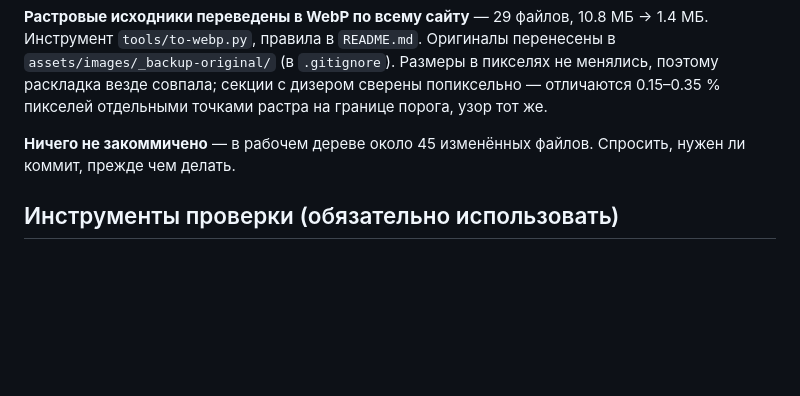
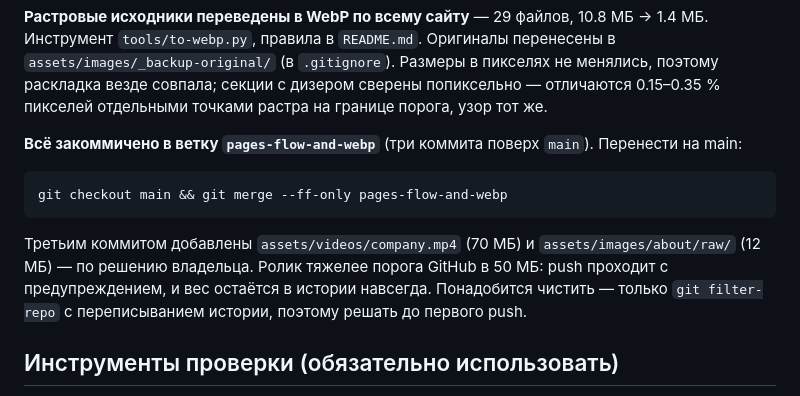
Before and after one commit to Makslabiak/rkc-site, a Markdown page: HANDOFF.md, the part around the change. GitHub-like rendering; blank space fills up the shorter version.

Commit message:
Добавить видео и присланные исходники в репозиторий
По решению владельца в репозиторий кладутся два каталога, которые до сих пор
оставались вне git: assets/videos/company.mp4 (70 МБ, на него ссылаются
index.html и news-detail.html) и assets/images/about/raw/ — присланные
исходники портретов и кадров страницы «О компании», сайтом не используются.

Ролик тяжелее порога GitHub в 50 МБ: push проходит с предупреждением, и вес
остаётся в истории навсегда. Убрать его потом можно только переписыванием
истории через git filter-repo.

Co-Authored-By: Claude Opus 5 <noreply@anthropic.com>

```diff
--- a/HANDOFF.md
+++ b/HANDOFF.md
@@ -92,8 +92,16 @@ HTTP Range и ломает перемотку видео).
 дизером сверены попиксельно — отличаются 0.15–0.35 % пикселей отдельными
 точками растра на границе порога, узор тот же.
 
-**Ничего не закоммичено** — в рабочем дереве около 45 изменённых файлов.
-Спросить, нужен ли коммит, прежде чем делать.
+**Всё закоммичено в ветку `pages-flow-and-webp`** (три коммита поверх `main`).
+Перенести на main:
+
+    git checkout main && git merge --ff-only pages-flow-and-webp
+
+Третьим коммитом добавлены `assets/videos/company.mp4` (70 МБ) и
+`assets/images/about/raw/` (12 МБ) — по решению владельца. Ролик тяжелее
+порога GitHub в 50 МБ: push проходит с предупреждением, и вес остаётся в
+истории навсегда. Понадобится чистить — только `git filter-repo` с
+переписыванием истории, поэтому решать до первого push.
 
 ## Инструменты проверки (обязательно использовать)
 
```
